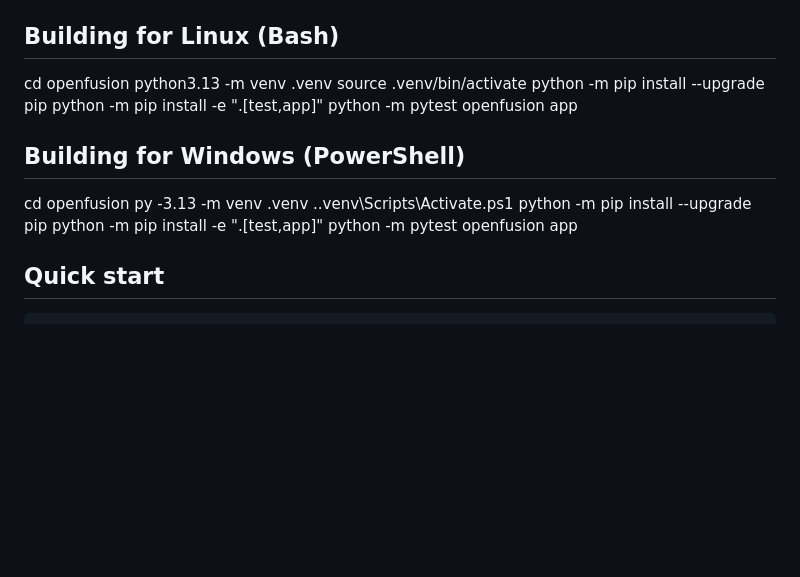
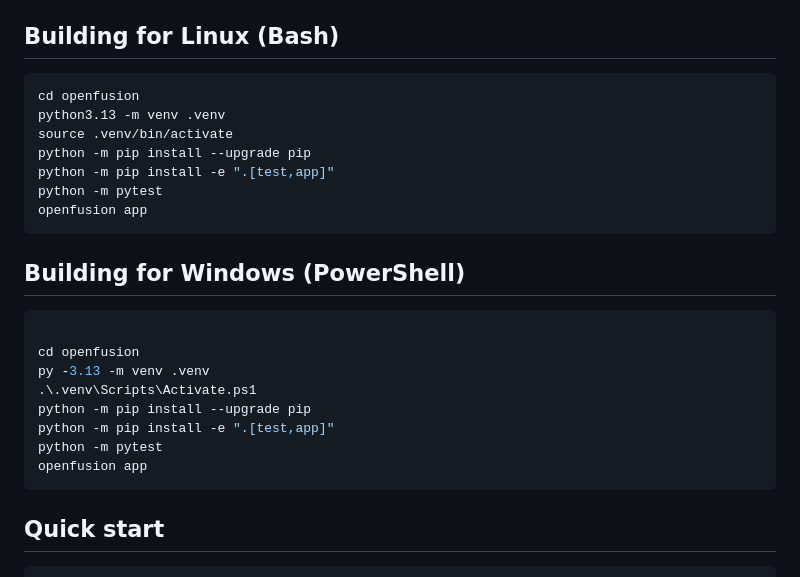
Before and after one commit to TeosExMakina/openfusion, a Markdown page: README.md, the part around the change. GitHub-like rendering; blank space fills up the shorter version.

````diff
--- a/README.md
+++ b/README.md
@@ -65,6 +65,7 @@ and example copies to `~/Documents/OpenFusion`.
 
 ## Building for Linux (Bash)
 
+```bash
 cd openfusion
 python3.13 -m venv .venv
 source .venv/bin/activate
@@ -72,9 +73,11 @@ python -m pip install --upgrade pip
 python -m pip install -e ".[test,app]"
 python -m pytest
 openfusion app
-
+```
 
 ## Building for Windows (PowerShell)
+
+```bash
 
 cd openfusion
 py -3.13 -m venv .venv
@@ -83,7 +86,7 @@ python -m pip install --upgrade pip
 python -m pip install -e ".[test,app]"
 python -m pytest
 openfusion app
-
+```
 
 
 ## Quick start
````
